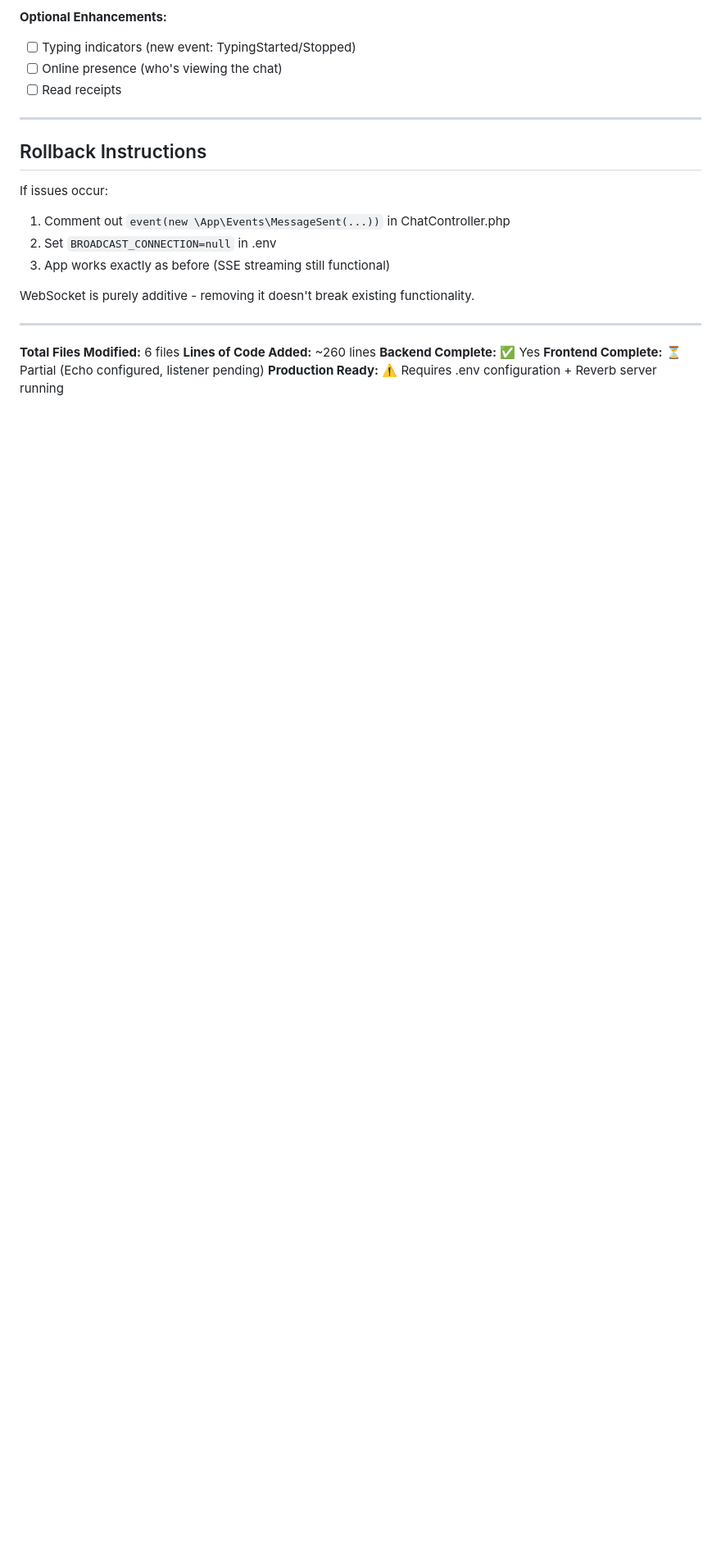
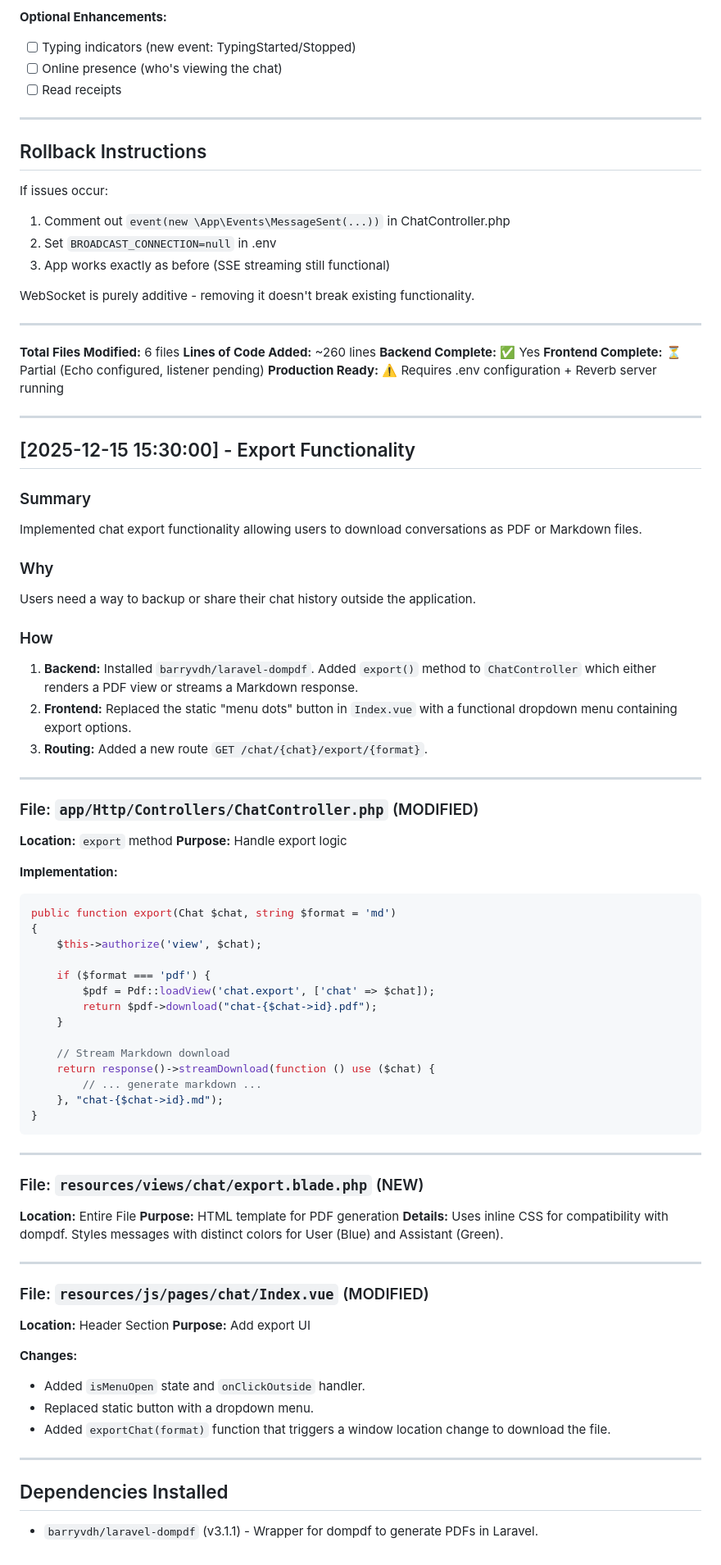
Before and after one commit to shuretokki/webai, a Markdown page: DEVELOPER_CHANGELOG.md, the part around the change printed below. Shown: that part at 82% size. GitHub-like rendering; blank space fills up the shorter version.

Commit message:
update changelogs for export feature

````diff
--- a/DEVELOPER_CHANGELOG.md
+++ b/DEVELOPER_CHANGELOG.md
@@ -577,3 +577,68 @@ WebSocket is purely additive - removing it doesn't break existing functionality.
 **Backend Complete:** ✅ Yes
 **Frontend Complete:** ⏳ Partial (Echo configured, listener pending)
 **Production Ready:** ⚠️ Requires .env configuration + Reverb server running
+
+---
+
+## [2025-12-15 15:30:00] - Export Functionality
+
+### Summary
+Implemented chat export functionality allowing users to download conversations as PDF or Markdown files.
+
+### Why
+Users need a way to backup or share their chat history outside the application.
+
+### How
+1. **Backend:** Installed `barryvdh/laravel-dompdf`. Added `export()` method to `ChatController` which either renders a PDF view or streams a Markdown response.
+2. **Frontend:** Replaced the static "menu dots" button in `Index.vue` with a functional dropdown menu containing export options.
+3. **Routing:** Added a new route `GET /chat/{chat}/export/{format}`.
+
+---
+
+### File: `app/Http/Controllers/ChatController.php` (MODIFIED)
+
+**Location:** `export` method
+**Purpose:** Handle export logic
+
+**Implementation:**
+```php
+public function export(Chat $chat, string $format = 'md')
+{
+    $this->authorize('view', $chat);
+
+    if ($format === 'pdf') {
+        $pdf = Pdf::loadView('chat.export', ['chat' => $chat]);
+        return $pdf->download("chat-{$chat->id}.pdf");
+    }
+
+    // Stream Markdown download
+    return response()->streamDownload(function () use ($chat) {
+        // ... generate markdown ...
+    }, "chat-{$chat->id}.md");
+}
+```
+
+---
+
+### File: `resources/views/chat/export.blade.php` (NEW)
+
+**Location:** Entire File
+**Purpose:** HTML template for PDF generation
+**Details:** Uses inline CSS for compatibility with dompdf. Styles messages with distinct colors for User (Blue) and Assistant (Green).
+
+---
+
+### File: `resources/js/pages/chat/Index.vue` (MODIFIED)
+
+**Location:** Header Section
+**Purpose:** Add export UI
+
+**Changes:**
+- Added `isMenuOpen` state and `onClickOutside` handler.
+- Replaced static button with a dropdown menu.
+- Added `exportChat(format)` function that triggers a window location change to download the file.
+
+---
+
+## Dependencies Installed
+- `barryvdh/laravel-dompdf` (v3.1.1) - Wrapper for dompdf to generate PDFs in Laravel.
````
Also changed, not shown: other parts of DEVELOPER_CHANGELOG.md (+1 -1 lines), CHANGELOG.md (+26 -0 lines).
